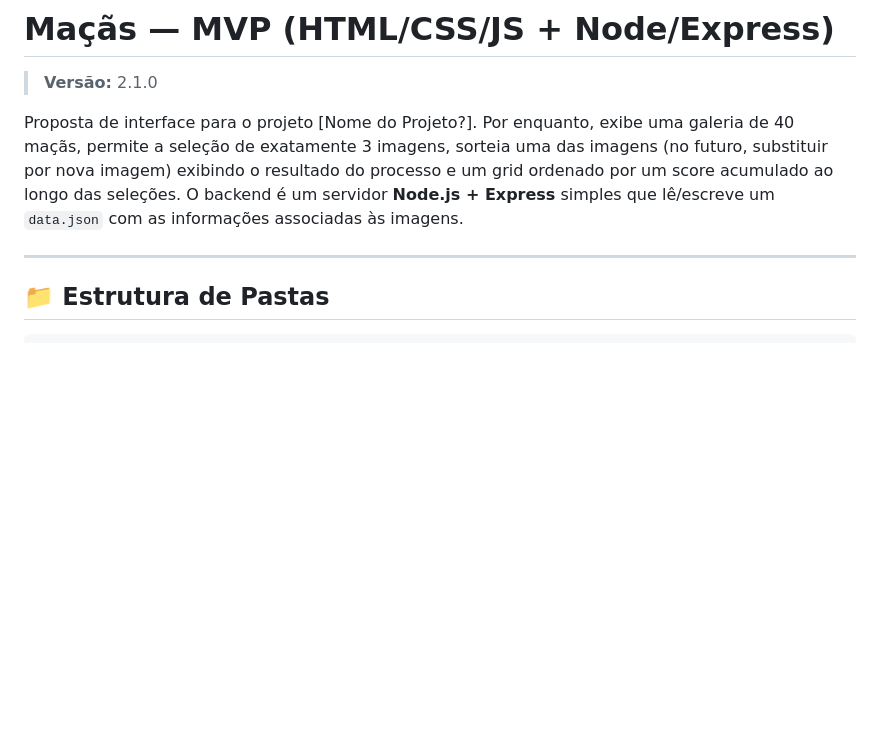
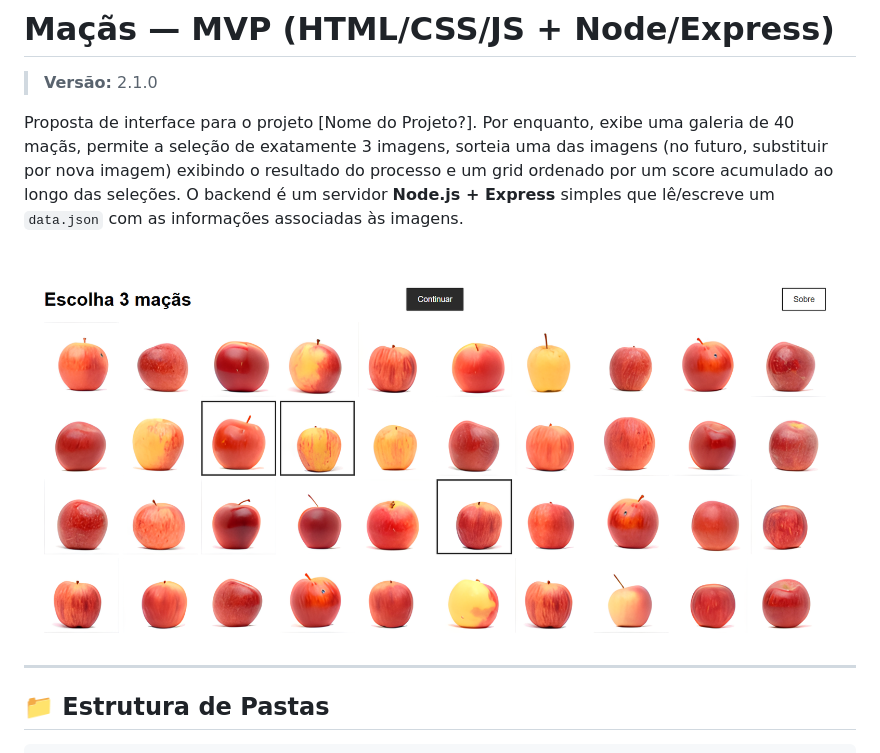
Before and after one commit to brunamayer/REA_ApplePicker, a Markdown page: README.md, the part around the change. Rendered like a GitHub page; pictures changed too: image.png (added); blank space fills up the shorter version.

```diff
--- a/README.md
+++ b/README.md
@@ -7,6 +7,11 @@
 > **Versão:** 2.1.0
 
 Proposta de interface para o projeto [Nome do Projeto?]. Por enquanto, exibe uma galeria de 40 maçãs, permite a seleção de exatamente 3 imagens, sorteia uma das imagens (no futuro, substituir por nova imagem) exibindo o resultado do processo e um grid ordenado por um score acumulado ao longo das seleções. O backend é um servidor **Node.js + Express** simples que lê/escreve um `data.json` com as informações associadas às imagens.
+
+
+![alt text](image.png)
+
+
 
 ---
 
```
Also changed, not shown: 1 other file.
